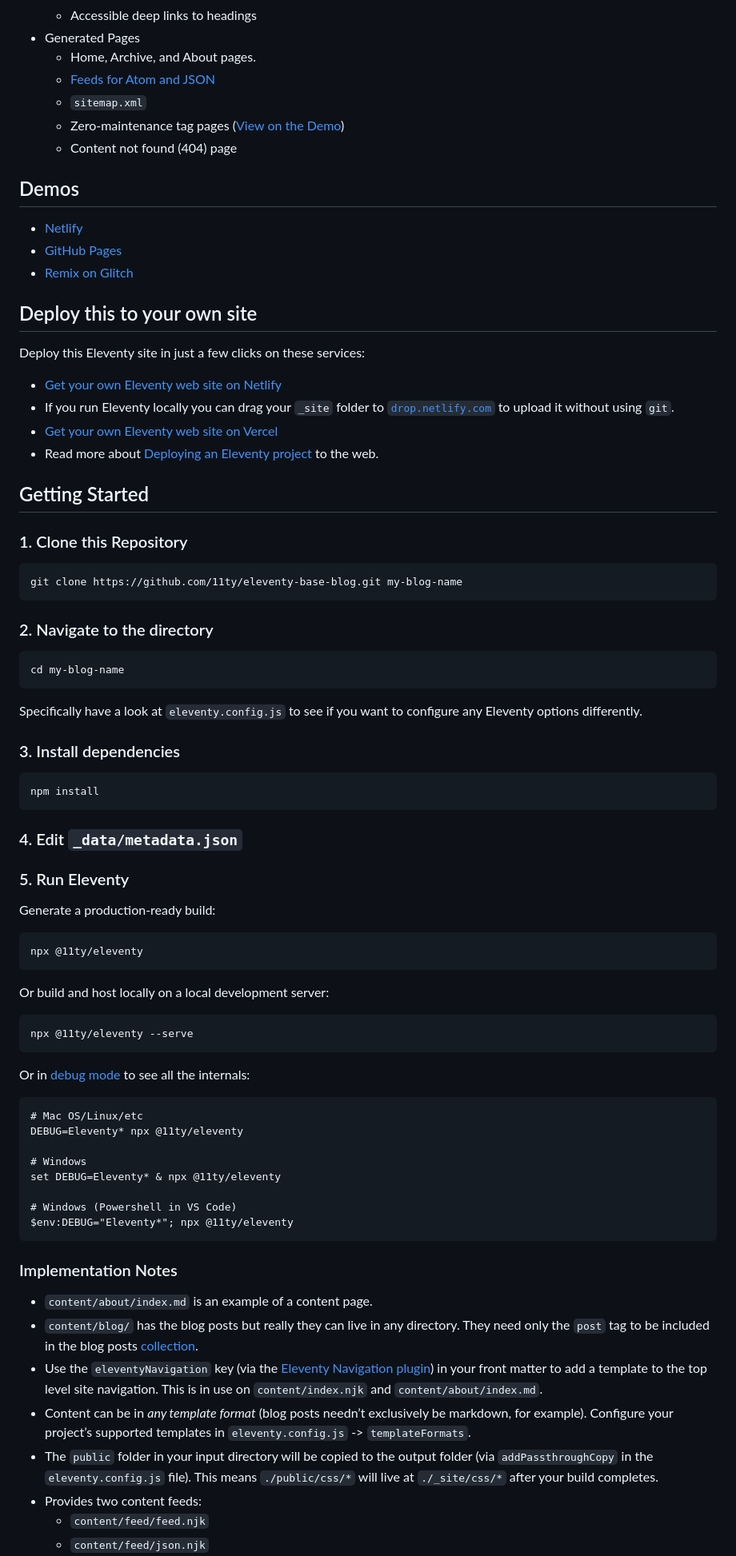
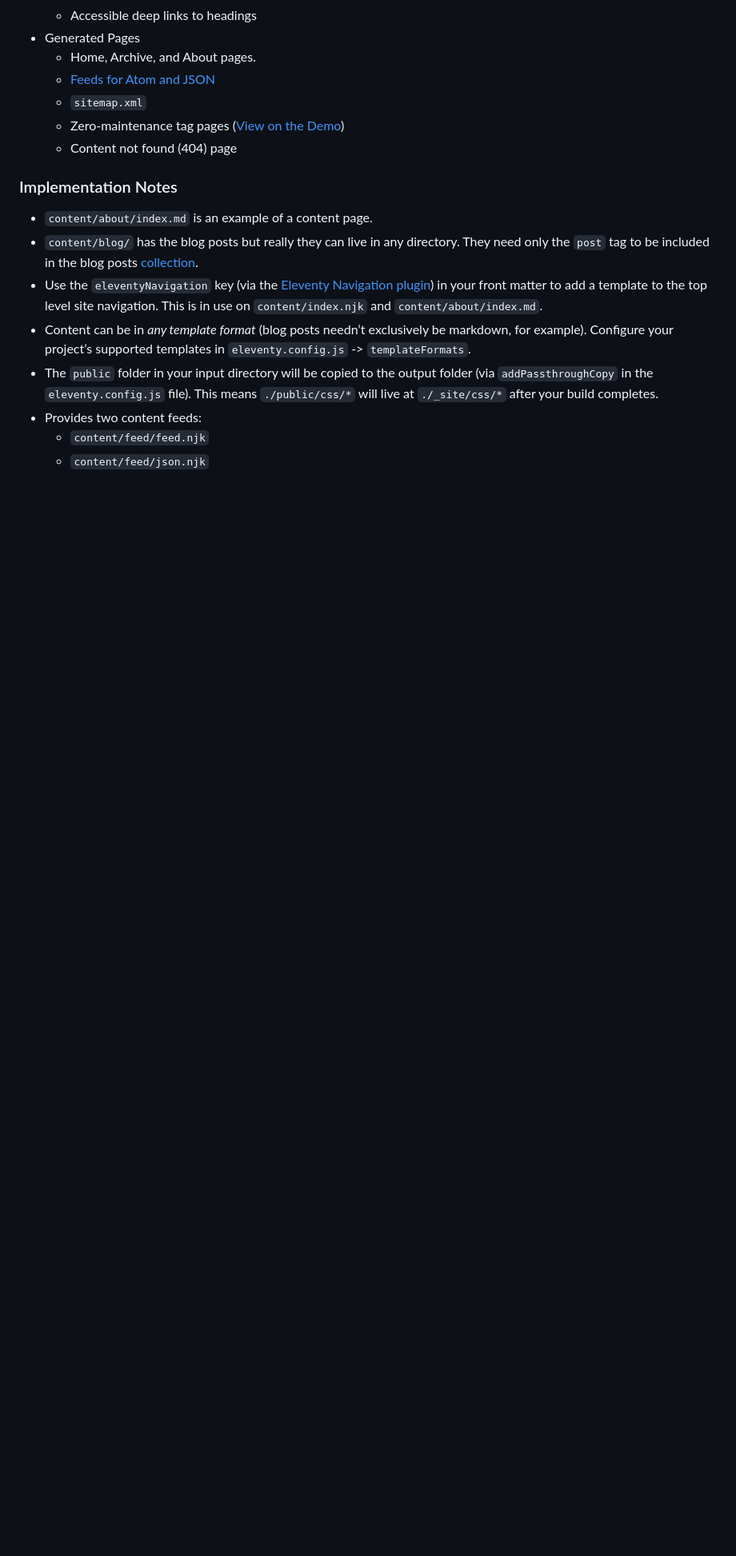
Before and after one commit to kaiyote/kaiyote.github.io, a Markdown page: README.md, the part around the change printed below. Shown: that part at 80% size. Drawn GitHub-style; blank space fills up the shorter version.

Commit message:
[skip ci] clean up readme a lil

````diff
--- a/README.md
+++ b/README.md
@@ -39,72 +37,6 @@ A starter repository showing how to build a blog with the [Eleventy](https://www
   - Zero-maintenance tag pages ([View on the Demo](https://eleventy-base-blog.netlify.app/tags/))
   - Content not found (404) page
 
-## Demos
-
-- [Netlify](https://eleventy-base-blog.netlify.com/)
-- [GitHub Pages](https://11ty.github.io/eleventy-base-blog/)
-- [Remix on Glitch](https://glitch.com/~11ty-eleventy-base-blog)
-
-## Deploy this to your own site
-
-Deploy this Eleventy site in just a few clicks on these services:
-
-- [Get your own Eleventy web site on Netlify](https://app.netlify.com/start/deploy?repository=https://github.com/11ty/eleventy-base-blog)
-- If you run Eleventy locally you can drag your `_site` folder to [`drop.netlify.com`](https://drop.netlify.com/) to upload it without using `git`.
-- [Get your own Eleventy web site on Vercel](https://vercel.com/import/project?template=11ty%2Feleventy-base-blog)
-- Read more about [Deploying an Eleventy project](https://www.11ty.dev/docs/deployment/) to the web.
-
-## Getting Started
-
-### 1. Clone this Repository
-
-```
-git clone https://github.com/11ty/eleventy-base-blog.git my-blog-name
-```
-
-### 2. Navigate to the directory
-
-```
-cd my-blog-name
-```
-
-Specifically have a look at `eleventy.config.js` to see if you want to configure any Eleventy options differently.
-
-### 3. Install dependencies
-
-```
-npm install
-```
-
-### 4. Edit `_data/metadata.json`
-
-### 5. Run Eleventy
-
-Generate a production-ready build:
-
-```
-npx @11ty/eleventy
-```
-
-Or build and host locally on a local development server:
-
-```
-npx @11ty/eleventy --serve
-```
-
-Or in [debug mode](https://www.11ty.dev/docs/debugging/) to see all the internals:
-
-```
-# Mac OS/Linux/etc
-DEBUG=Eleventy* npx @11ty/eleventy
-
-# Windows
-set DEBUG=Eleventy* & npx @11ty/eleventy
-
-# Windows (Powershell in VS Code)
-$env:DEBUG="Eleventy*"; npx @11ty/eleventy
-```
-
 ### Implementation Notes
 
 - `content/about/index.md` is an example of a content page.
````
Also changed, not shown: other parts of README.md (+1 -3 lines).
